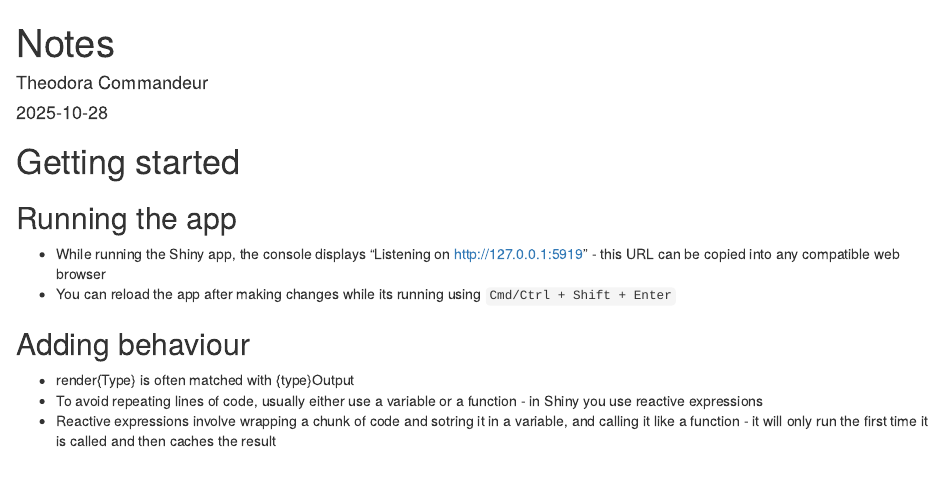
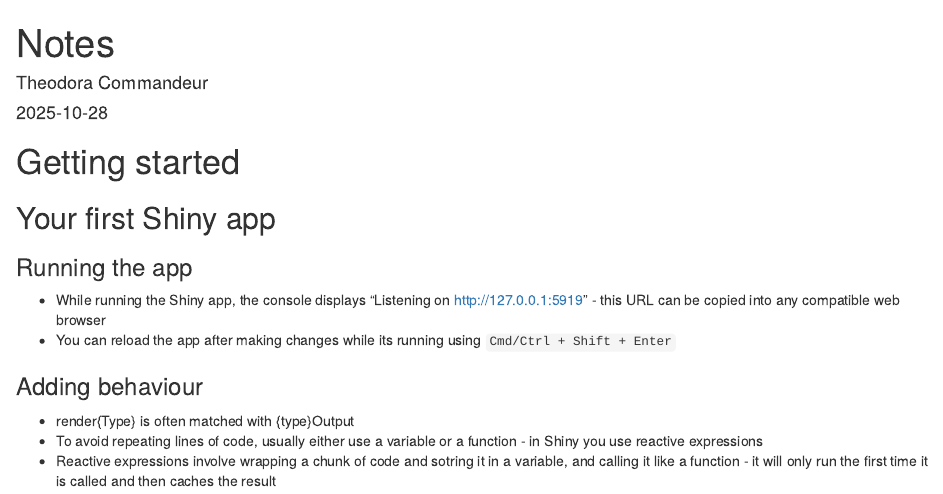
Before and after one commit to theodoraaaa/mastering-shiny, an R Markdown document (Notes.Rmd): the page in a window 1100 px wide, from its top. Rendered offline with R 4.5, knitr and Pandoc, with nearby package versions.

Commit message:
updated notes

```diff
--- a/Notes.Rmd
+++ b/Notes.Rmd
@@ -11,12 +11,14 @@ knitr::opts_chunk$set(echo = TRUE)
 
 # Getting started
 
-## Running the app
+## Your first Shiny app
+
+### Running the app
 
 * While running the Shiny app, the console displays "Listening on http://127.0.0.1:5919" - this URL can be copied into any compatible web browser
 * You can reload the app after making changes while its running using `Cmd/Ctrl + Shift + Enter`
 
-## Adding behaviour
+### Adding behaviour
 
 * render{Type} is often matched with {type}Output
 * To avoid repeating lines of code, usually either use a variable or a function - in Shiny you use reactive expressions
```
